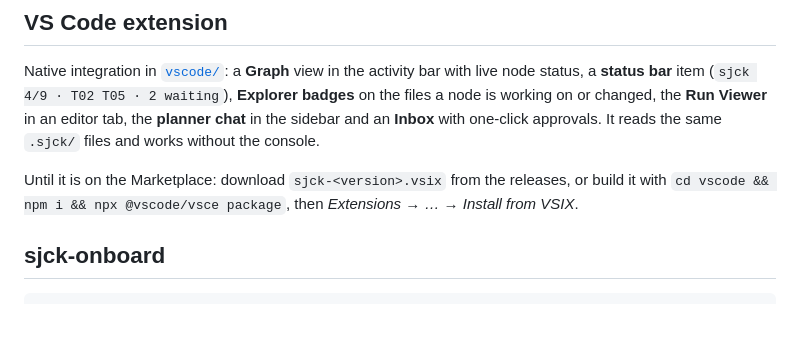
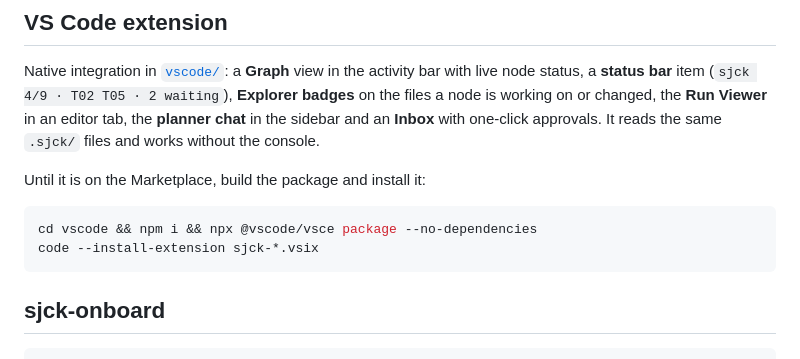
Before and after one commit to sjckness/aitools, a Markdown page: README.md, the part around the change. Rendered like a GitHub page; blank space fills up the shorter version.

Commit message:
README: build instructions for the VS Code extension
Co-Authored-By: Claude Opus 5.5 <noreply@anthropic.com>
Claude-Session: https://claude.ai/code/session_015euJCV66We6PzKbzenPaA8

````diff
--- a/README.md
+++ b/README.md
@@ -230,9 +230,12 @@ working on or changed, the **Run Viewer** in an editor tab, the **planner chat**
 in the sidebar and an **Inbox** with one-click approvals. It reads the same
 `.sjck/` files and works without the console.
 
-Until it is on the Marketplace: download `sjck-<version>.vsix` from the
-releases, or build it with `cd vscode && npm i && npx @vscode/vsce package`,
-then *Extensions → … → Install from VSIX*.
+Until it is on the Marketplace, build the package and install it:
+
+```bash
+cd vscode && npm i && npx @vscode/vsce package --no-dependencies
+code --install-extension sjck-*.vsix
+```
 
 ## sjck-onboard
 
````
